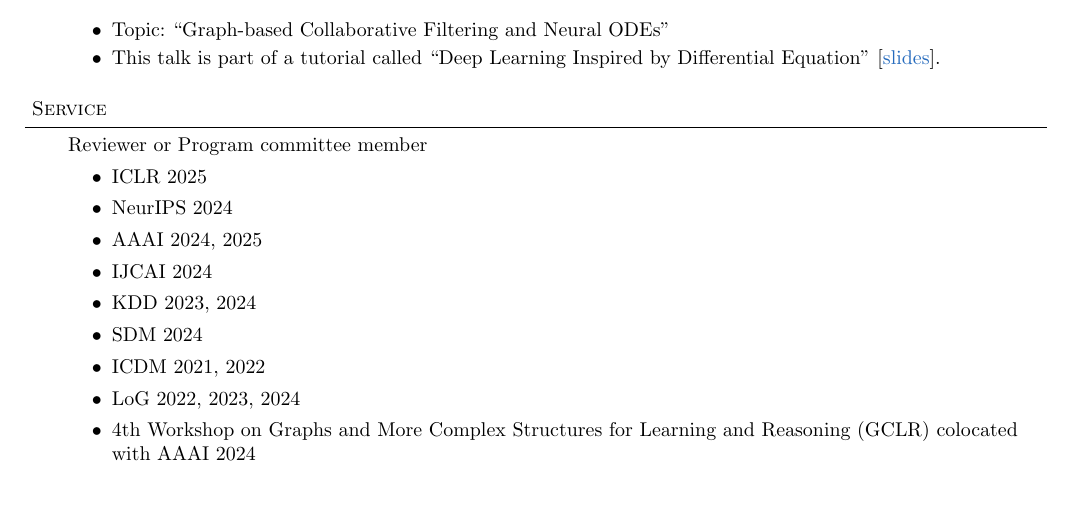
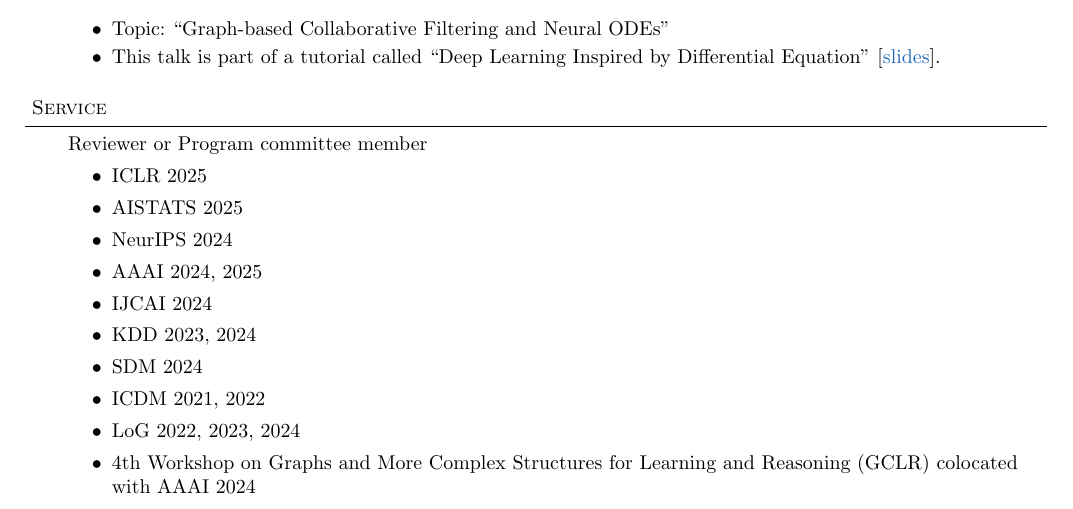
Before and after one commit to jeongwhanchoi/curriculum-vitae, a LaTeX CV (cv.tex): part of page 4 of 7, cut so that both start at the same text. Compiled offline with pdfLaTeX.

Commit message:
Add my PC service for AISTATS 2025

```diff
--- a/cv.tex
+++ b/cv.tex
@@ -345,6 +345,7 @@
 	\vspace{14pt}
     Reviewer or Program committee member \begin{itemize}
         \item ICLR 2025
+        \item AISTATS 2025
         \item NeurIPS 2024
         \item AAAI 2024, 2025
         \item IJCAI 2024
```
Also changed, not shown: cv.tex (2 more changed lines).
